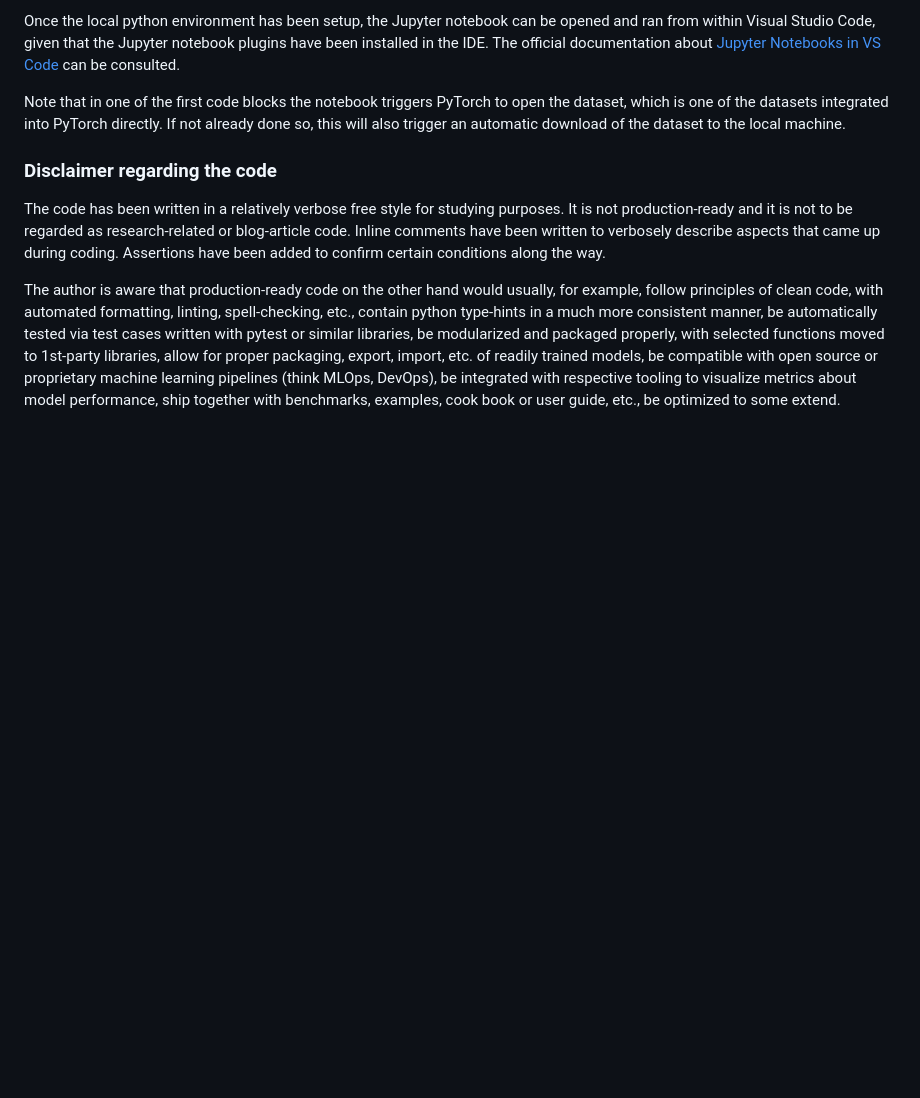
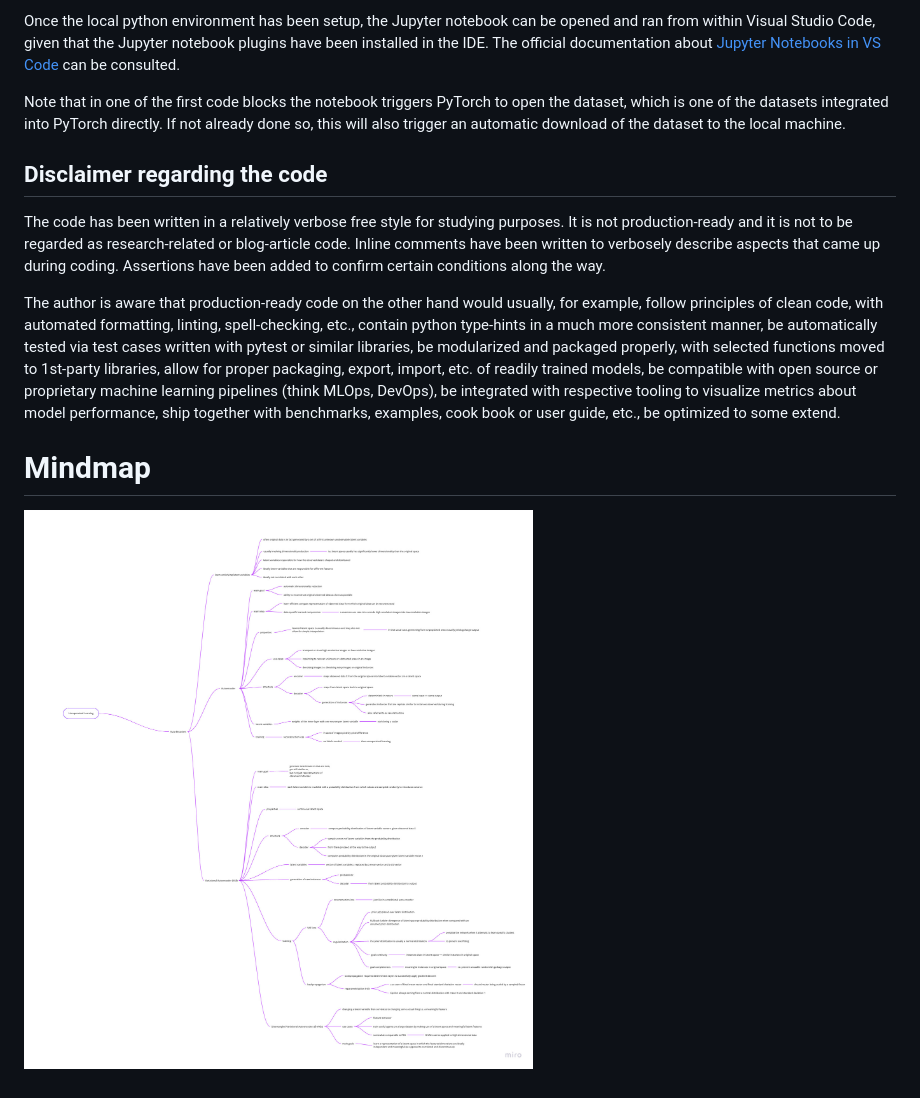
Before and after one commit to aisven/beta-vae-oxford-flowers, a Markdown page: README.md, the part around one of its changes. GitHub-like rendering; pictures changed too: diagrams/VAE_Mindmap.jpg (added); blank space fills up the shorter version.

Commit message:
add diagrams to readme

```diff
--- a/README.md
+++ b/README.md
@@ -72,7 +88,7 @@ Note that in one of the first code blocks the notebook triggers PyTorch to open
 which is one of the datasets integrated into PyTorch directly. If not already done so,
 this will also trigger an automatic download of the dataset to the local machine.
 
-### Disclaimer regarding the code
+## Disclaimer regarding the code
 
 The code has been written in a relatively verbose free style for studying purposes.
 It is not production-ready and it is not to be regarded as research-related or blog-article code.
@@ -89,3 +105,7 @@ be compatible with open source or proprietary machine learning pipelines (think
 be integrated with respective tooling to visualize metrics about model performance,
 ship together with benchmarks, examples, cook book or user guide, etc.,
 be optimized to some extend.
+
+# Mindmap
+
+![](diagrams/VAE_Mindmap.jpg)
```
Also changed, not shown: other parts of README.md (+18 -2 lines), diagrams/VAE_Goals_Ideas_Use_Cases.png (added), diagrams/VAE_Model_Architecture.png (added), diagrams/VAE_Slide_01_Latent_Variables.png (added), diagrams/VAE_Slide_02_Latent_Space.png (added), diagrams/VAE_Slide_03_Meaningful_Features.png (added).
